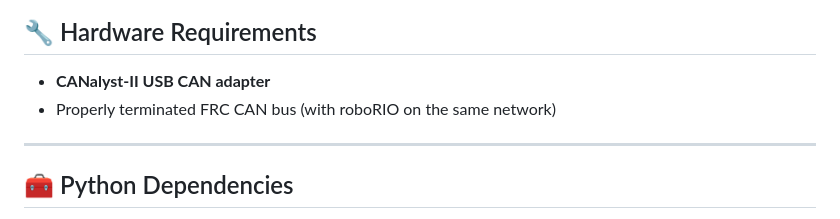
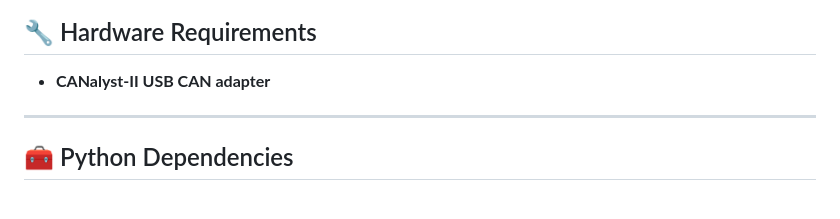
Before and after one commit to sikaxn/FRC-Custom-CAN-Sensor, a Markdown page: readme.md, the part around the change. GitHub-like rendering.

```diff
--- a/readme.md
+++ b/readme.md
@@ -130,7 +130,6 @@ This Python simulator emulates an Arduino CAN device on the FRC CAN bus using a
 ## 🔧 Hardware Requirements
 
 * **CANalyst-II USB CAN adapter**
-* Properly terminated FRC CAN bus (with roboRIO on the same network)
 
 ---
 
```
